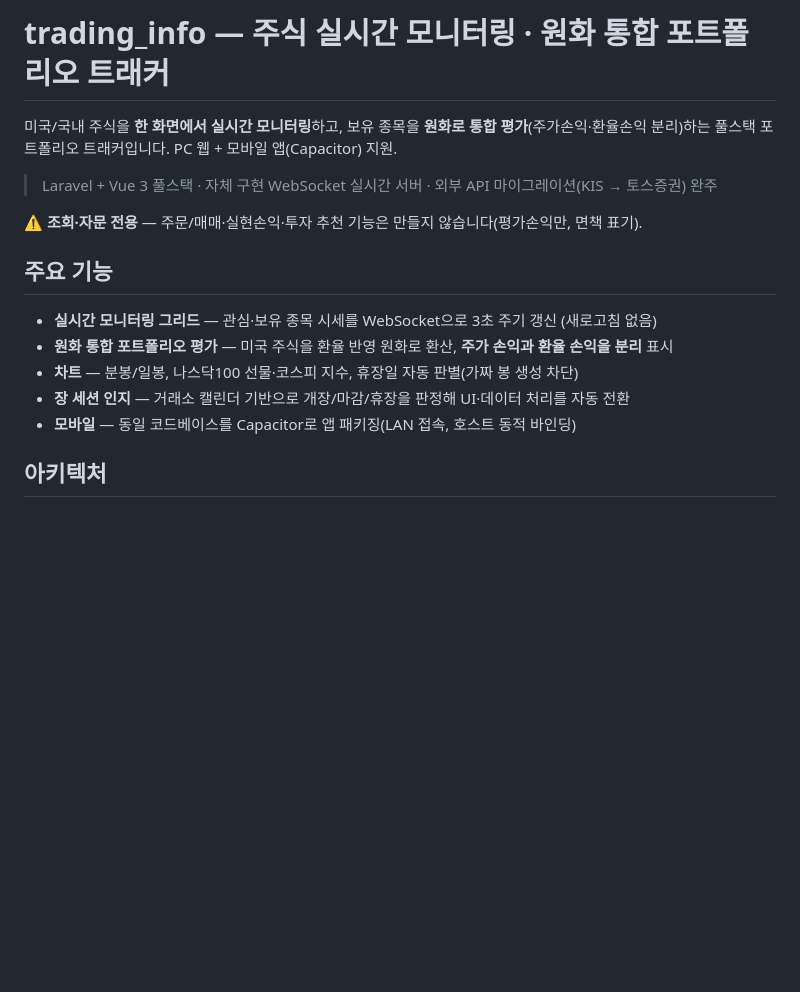
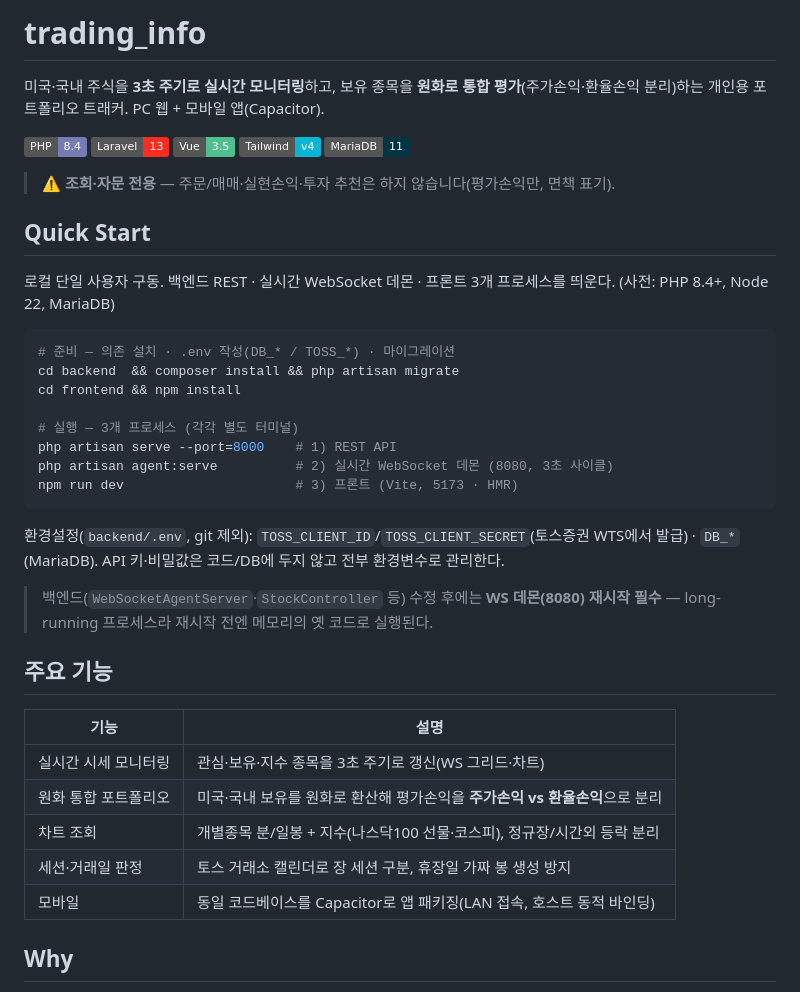
Before and after one commit to muhwa91/trading_info, a Markdown page: README.md, the part around one of its changes. Drawn GitHub-style; badges without logos; blank space fills up the shorter version.

````diff
--- a/README.md
+++ b/README.md
@@ -1,18 +1,43 @@
-# trading_info — 주식 실시간 모니터링 · 원화 통합 포트폴리오 트래커
+# trading_info
 
-미국/국내 주식을 **한 화면에서 실시간 모니터링**하고, 보유 종목을 **원화로 통합 평가**(주가손익·환율손익 분리)하는 풀스택 포트폴리오 트래커입니다. PC 웹 + 모바일 앱(Capacitor) 지원.
+미국·국내 주식을 **3초 주기로 실시간 모니터링**하고, 보유 종목을 **원화로 통합 평가**(주가손익·환율손익 분리)하는 개인용 포트폴리오 트래커. PC 웹 + 모바일 앱(Capacitor).
 
-> Laravel + Vue 3 풀스택 · 자체 구현 WebSocket 실시간 서버 · 외부 API 마이그레이션(KIS → 토스증권) 완주
+![PHP](https://img.shields.io/badge/PHP-8.4-777BB4?logo=php&logoColor=white)
+![Laravel](https://img.shields.io/badge/Laravel-13-FF2D20?logo=laravel&logoColor=white)
+![Vue](https://img.shields.io/badge/Vue-3.5-4FC08D?logo=vuedotjs&logoColor=white)
+![Tailwind](https://img.shields.io/badge/Tailwind-v4-06B6D4?logo=tailwindcss&logoColor=white)
+![MariaDB](https://img.shields.io/badge/MariaDB-11-003545?logo=mariadb&logoColor=white)
 
-⚠️ **조회·자문 전용** — 주문/매매·실현손익·투자 추천 기능은 만들지 않습니다(평가손익만, 면책 표기).
+> ⚠️ **조회·자문 전용** — 주문/매매·실현손익·투자 추천은 하지 않습니다(평가손익만, 면책 표기).
+
+## Quick Start
+
+로컬 단일 사용자 구동. 백엔드 REST · 실시간 WebSocket 데몬 · 프론트 3개 프로세스를 띄운다. (사전: PHP 8.4+, Node 22, MariaDB)
+
+```bash
+# 준비 — 의존 설치 · .env 작성(DB_* / TOSS_*) · 마이그레이션
+cd backend  && composer install && php artisan migrate
+cd frontend && npm install
+
+# 실행 — 3개 프로세스 (각각 별도 터미널)
+php artisan serve --port=8000    # 1) REST API
+php artisan agent:serve          # 2) 실시간 WebSocket 데몬 (8080, 3초 사이클)
+npm run dev                      # 3) 프론트 (Vite, 5173 · HMR)
+```
+
+환경설정(`backend/.env`, git 제외): `TOSS_CLIENT_ID`/`TOSS_CLIENT_SECRET`(토스증권 WTS에서 발급) · `DB_*`(MariaDB). API 키·비밀값은 코드/DB에 두지 않고 전부 환경변수로 관리한다.
+
+> 백엔드(`WebSocketAgentServer`·`StockController` 등) 수정 후에는 **WS 데몬(8080) 재시작 필수** — long-running 프로세스라 재시작 전엔 메모리의 옛 코드로 실행된다.
 
 ## 주요 기능
 
-- **실시간 모니터링 그리드** — 관심·보유 종목 시세를 WebSocket으로 3초 주기 갱신 (새로고침 없음)
-- **원화 통합 포트폴리오 평가** — 미국 주식을 환율 반영 원화로 환산, **주가 손익과 환율 손익을 분리** 표시
-- **차트** — 분봉/일봉, 나스닥100 선물·코스피 지수, 휴장일 자동 판별(가짜 봉 생성 차단)
-- **장 세션 인지** — 거래소 캘린더 기반으로 개장/마감/휴장을 판정해 UI·데이터 처리를 자동 전환
-- **모바일** — 동일 코드베이스를 Capacitor로 앱 패키징(LAN 접속, 호스트 동적 바인딩)
+| 기능 | 설명 |
+|---|---|
+| 실시간 시세 모니터링 | 관심·보유·지수 종목을 3초 주기로 갱신(WS 그리드·차트) |
+| 원화 통합 포트폴리오 | 미국·국내 보유를 원화로 환산해 평가손익을 **주가손익 vs 환율손익**으로 분리 |
+| 차트 조회 | 개별종목 분/일봉 + 지수(나스닥100 선물·코스피), 정규장/시간외 등락 분리 |
+| 세션·거래일 판정 | 토스 거래소 캘린더로 장 세션 구분, 휴장일 가짜 봉 생성 방지 |
+| 모바일 | 동일 코드베이스를 Capacitor로 앱 패키징(LAN 접속, 호스트 동적 바인딩) |
 
-## 아키텍처
+## Why
 
````
Also changed, not shown: other parts of README.md (+34 -39 lines).
